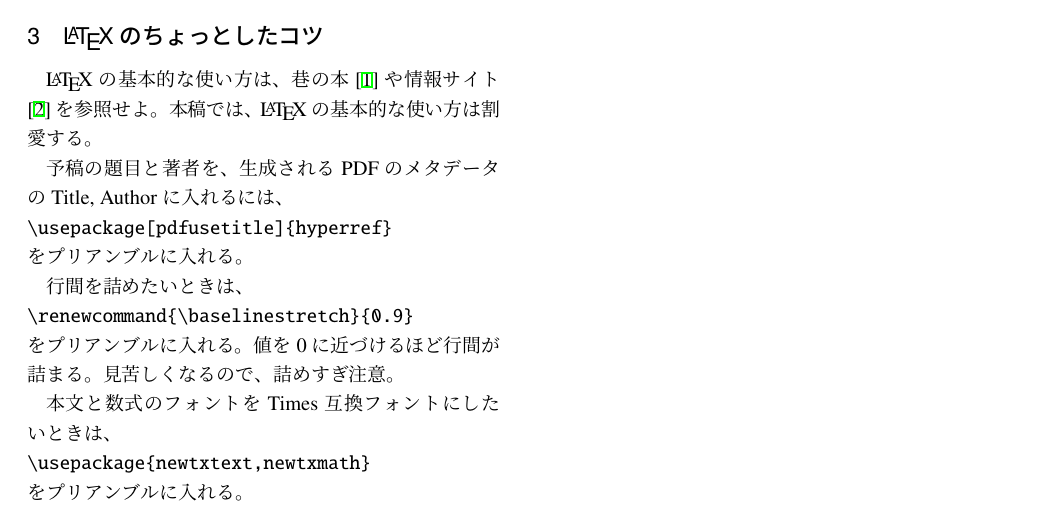
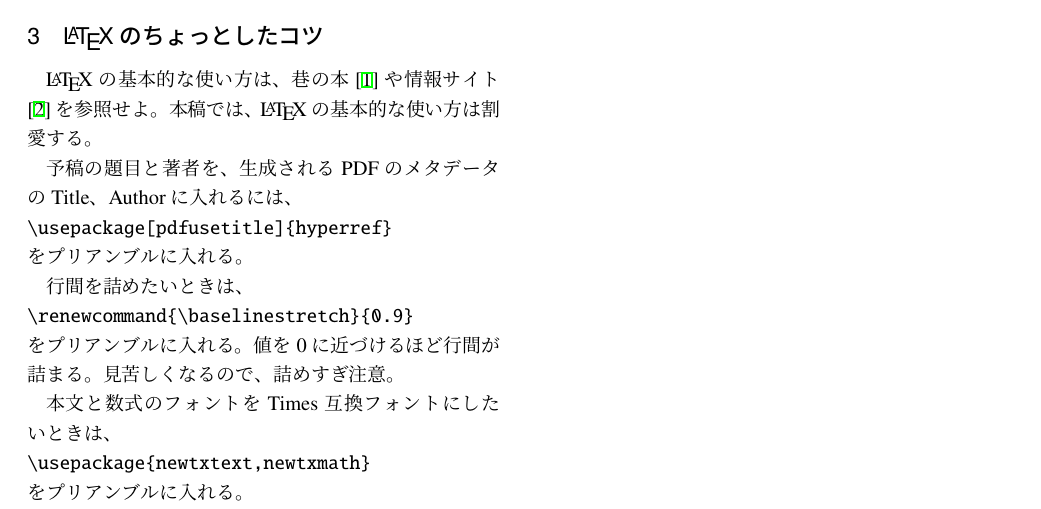
Before and after one commit to j0306043/jcourse-proceeding, a LaTeX document (sample.tex): part of page 2 of 2, cut so that both start at the same text. Compiled offline with upLaTeX and dvipdfmx.

Commit message:
Minor update

```diff
--- a/sample.tex
+++ b/sample.tex
@@ -143,7 +143,7 @@ bxjsarticleクラスのオプションである。
 \cite{texwiki}を参照せよ。本稿では、{\LaTeX}の基本的な使い方は割愛する。
 
 {\topsep=0pt
-予稿の題目と著者を、生成されるPDFのメタデータのTitle, Authorに入れるに
+予稿の題目と著者を、生成されるPDFのメタデータのTitle、Authorに入れるに
 は、
 \begin{verbatim}
 \usepackage[pdfusetitle]{hyperref}
```
Also changed, not shown: sample.pdf, sample.tex (2 more changed lines).
